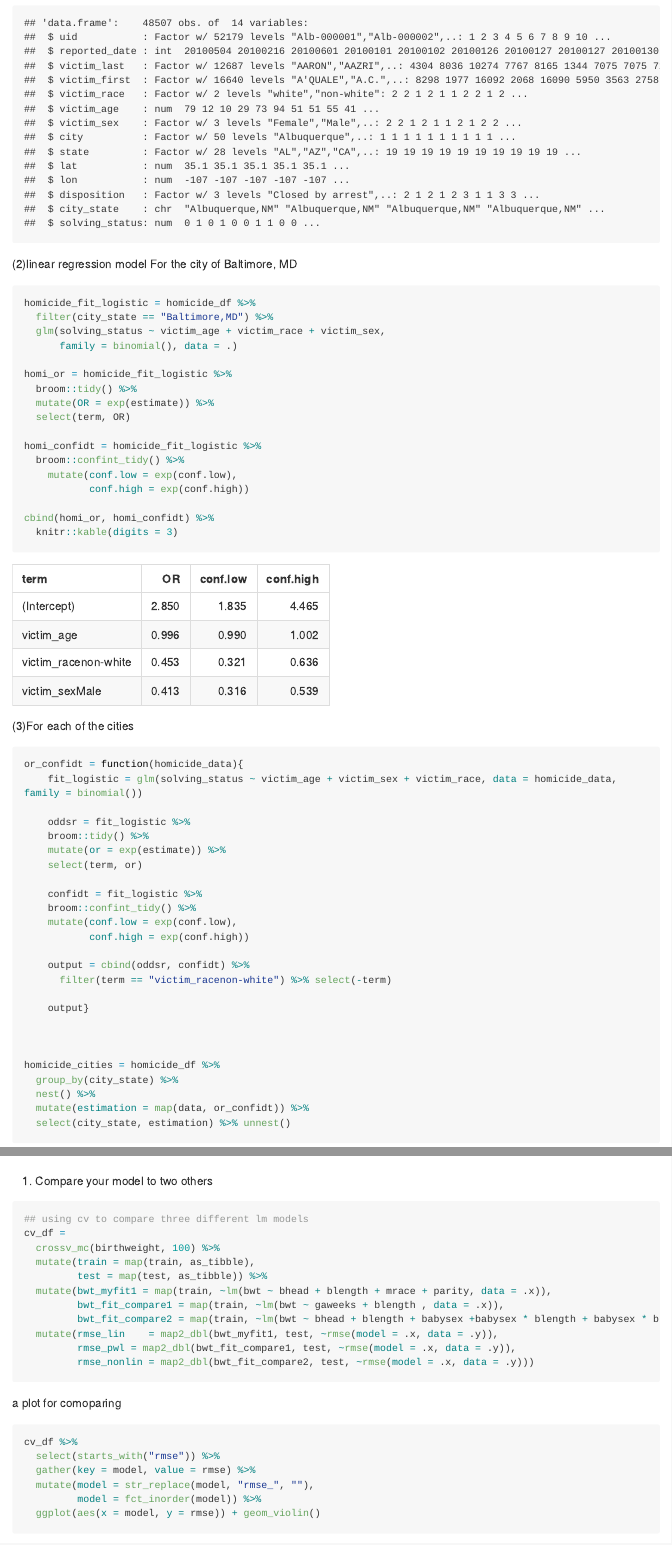
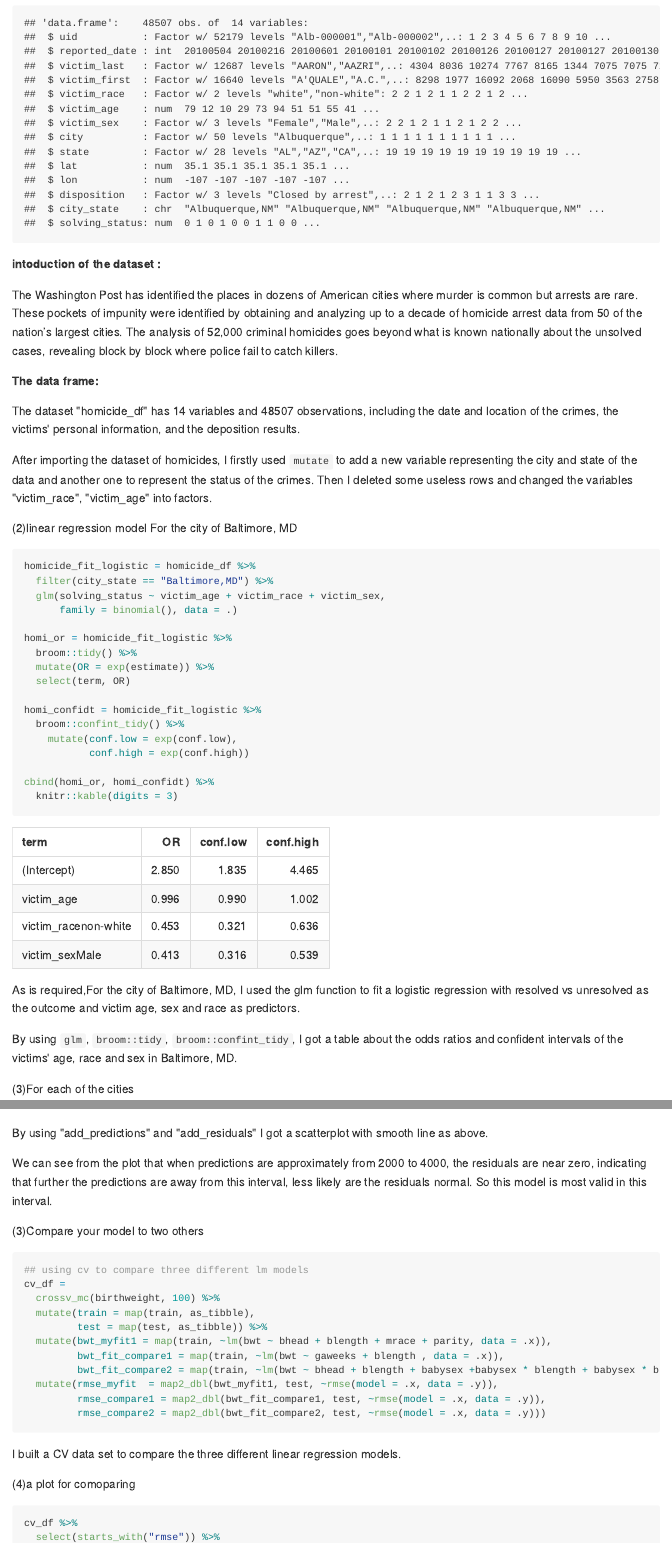
Before and after one commit to yuchu1996/p8105_hw6_cy2522, an R Markdown document (hw6_cy2522.Rmd): the page in a window 1100 px wide, from 520 px down, and a second part further down, joined at a grey line. The pictures show the output file hw6_cy2522.md that the author committed with the source, drawn offline in the style of GitHub; long lines of code are wrapped.

Commit message:
commit -- basicly finished

````diff
--- a/hw6_cy2522.Rmd
+++ b/hw6_cy2522.Rmd
@@ -31,6 +31,19 @@ str(homicide_df)
 
 ```
 
+
+**intoduction of the dataset :**
+
+The Washington Post has identified the places in dozens of American cities where murder is common but arrests are rare. These pockets of impunity were identified by obtaining and analyzing up to a decade of homicide arrest data from 50 of the nation’s largest cities. The analysis of 52,000 criminal homicides goes beyond what is known nationally about the unsolved cases, revealing block by block where police fail to catch killers.
+
+**The data frame:**
+
+The dataset "homicide_df" has 14 variables and 48507 observations, including the date and location of the crimes, the victims' personal information, and the deposition results.
+
+After importing the dataset of homicides, I firstly used `mutate` to add a new variable representing the city and state of the data and another one to represent the status of the crimes. Then I deleted some useless rows and changed the variables "victim_race", "victim_age" into factors.
+
+
+
 (2)linear regression model For the city of Baltimore, MD
 ```{r}
 homicide_fit_logistic = homicide_df %>%
@@ -52,6 +65,9 @@ cbind(homi_or, homi_confidt) %>%
   knitr::kable(digits = 3)
 ```
 
+As is required,For the city of Baltimore, MD, I used the glm function to fit a logistic regression with resolved vs unresolved as the outcome and victim age, sex and race as predictors.
+
+By using `glm`, `broom::tidy`, `broom::confint_tidy`, I got a table about the odds ratios and confident intervals of the victims' age, race and sex in Baltimore, MD.
 
    (3)For each of the cities
 ```{r}
@@ -144,7 +173,12 @@ bwt_pre_res %>%
     )
 ```
 
-  (3) Compare your model to two others
+By using "add_predictions" and "add_residuals" I got a scatterplot with smooth line as above.
+
+We can see from the plot that when predictions are approximately from 2000 to 4000, the residuals are near zero, indicating that further the predictions are away from this interval, less likely are the residuals normal. So this model is most valid in this interval.
+
+
+  (3)Compare your model to two others
 ```{r}
 ## using cv to compare three different lm models
 cv_df =
@@ -154,12 +188,14 @@ cv_df =
   mutate(bwt_myfit1 = map(train, ~lm(bwt ~ bhead + blength + mrace + parity, data = .x)),
          bwt_fit_compare1 = map(train, ~lm(bwt ~ gaweeks + blength , data = .x)),
          bwt_fit_compare2 = map(train, ~lm(bwt ~ bhead + blength + babysex +babysex * blength + babysex * bhead + bhead * babysex + bhead * babysex * blength, data = .x))) %>%
-  mutate(rmse_lin    = map2_dbl(bwt_myfit1, test, ~rmse(model = .x, data = .y)),
-         rmse_pwl = map2_dbl(bwt_fit_compare1, test, ~rmse(model = .x, data = .y)),
-         rmse_nonlin = map2_dbl(bwt_fit_compare2, test, ~rmse(model = .x, data = .y)))
+  mutate(rmse_myfit  = map2_dbl(bwt_myfit1, test, ~rmse(model = .x, data = .y)),
+         rmse_compare1 = map2_dbl(bwt_fit_compare1, test, ~rmse(model = .x, data = .y)),
+         rmse_compare2 = map2_dbl(bwt_fit_compare2, test, ~rmse(model = .x, data = .y)))
 ```
 
- a plot for comoparing
+I built a CV data set to compare the three different linear regression models.
+
+(4)a plot for comoparing
 ```{r}
 cv_df %>%
   select(starts_with("rmse")) %>%
````
Also changed, not shown: hw6_cy2522.md, hw6_cy2522.Rmd (29 more changed lines), 1 other file.
